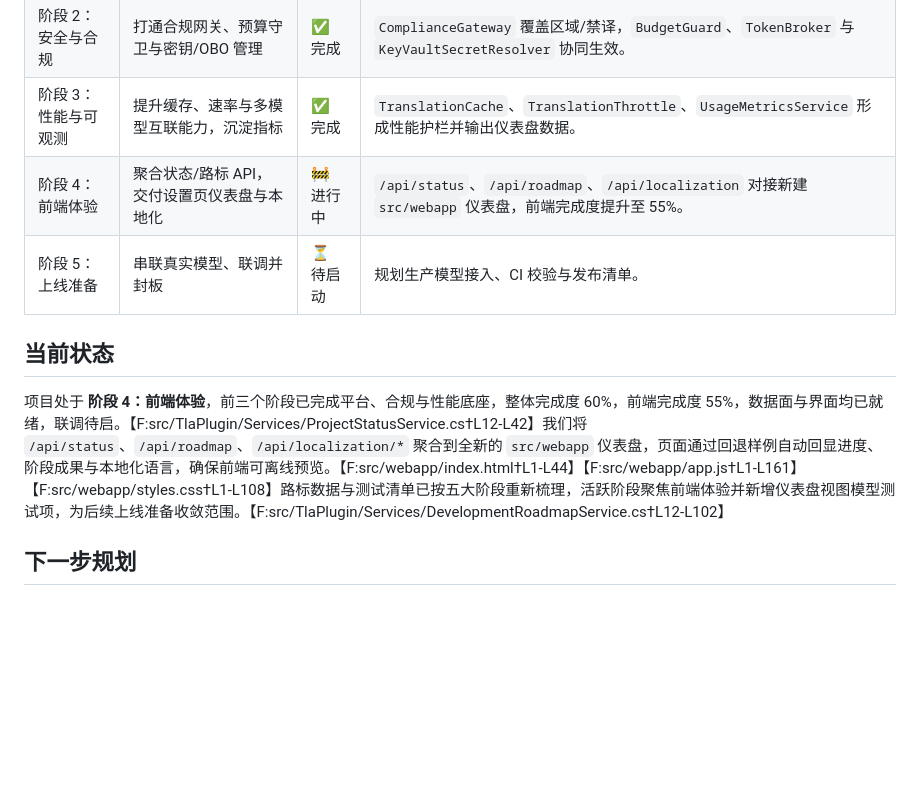
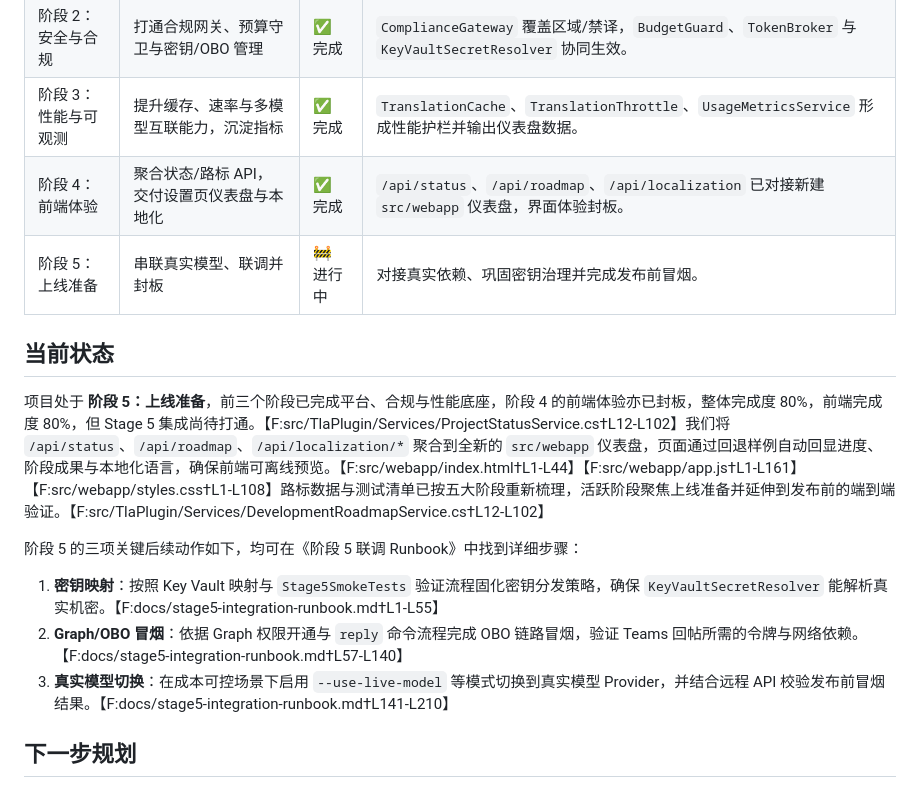
Before and after one commit to sunshaoxuan/bobtla, a Markdown page: README.md, the part around the change. GitHub-like rendering; blank space fills up the shorter version.

Commit message:
docs: sync stage five status

```diff
--- a/README.md
+++ b/README.md
@@ -29,11 +29,17 @@ TLA 参考实现基于 .NET 7 Minimal API 与 SQLite，支撑 Microsoft Teams
 | 阶段 1：平台基线 | 吸收需求、搭建 Minimal API、完成消息扩展骨架 | ✅ 完成 | 建立 .NET + SQLite 架构，交付 Adaptive Card 主流程并沉淀术语/语气服务。 |
 | 阶段 2：安全与合规 | 打通合规网关、预算守卫与密钥/OBO 管理 | ✅ 完成 | `ComplianceGateway` 覆盖区域/禁译，`BudgetGuard`、`TokenBroker` 与 `KeyVaultSecretResolver` 协同生效。 |
 | 阶段 3：性能与可观测 | 提升缓存、速率与多模型互联能力，沉淀指标 | ✅ 完成 | `TranslationCache`、`TranslationThrottle`、`UsageMetricsService` 形成性能护栏并输出仪表盘数据。 |
-| 阶段 4：前端体验 | 聚合状态/路标 API，交付设置页仪表盘与本地化 | 🚧 进行中 | `/api/status`、`/api/roadmap`、`/api/localization` 对接新建 `src/webapp` 仪表盘，前端完成度提升至 55%。 |
-| 阶段 5：上线准备 | 串联真实模型、联调并封板 | ⏳ 待启动 | 规划生产模型接入、CI 校验与发布清单。 |
+| 阶段 4：前端体验 | 聚合状态/路标 API，交付设置页仪表盘与本地化 | ✅ 完成 | `/api/status`、`/api/roadmap`、`/api/localization` 已对接新建 `src/webapp` 仪表盘，界面体验封板。 |
+| 阶段 5：上线准备 | 串联真实模型、联调并封板 | 🚧 进行中 | 对接真实依赖、巩固密钥治理并完成发布前冒烟。 |
 
 ## 当前状态
-项目处于 **阶段 4：前端体验**，前三个阶段已完成平台、合规与性能底座，整体完成度 60%，前端完成度 55%，数据面与界面均已就绪，联调待启。【F:src/TlaPlugin/Services/ProjectStatusService.cs†L12-L42】我们将 `/api/status`、`/api/roadmap`、`/api/localization/*` 聚合到全新的 `src/webapp` 仪表盘，页面通过回退样例自动回显进度、阶段成果与本地化语言，确保前端可离线预览。【F:src/webapp/index.html†L1-L44】【F:src/webapp/app.js†L1-L161】【F:src/webapp/styles.css†L1-L108】路标数据与测试清单已按五大阶段重新梳理，活跃阶段聚焦前端体验并新增仪表盘视图模型测试项，为后续上线准备收敛范围。【F:src/TlaPlugin/Services/DevelopmentRoadmapService.cs†L12-L102】
+项目处于 **阶段 5：上线准备**，前三个阶段已完成平台、合规与性能底座，阶段 4 的前端体验亦已封板，整体完成度 80%，前端完成度 80%，但 Stage 5 集成尚待打通。【F:src/TlaPlugin/Services/ProjectStatusService.cs†L12-L102】我们将 `/api/status`、`/api/roadmap`、`/api/localization/*` 聚合到全新的 `src/webapp` 仪表盘，页面通过回退样例自动回显进度、阶段成果与本地化语言，确保前端可离线预览。【F:src/webapp/index.html†L1-L44】【F:src/webapp/app.js†L1-L161】【F:src/webapp/styles.css†L1-L108】路标数据与测试清单已按五大阶段重新梳理，活跃阶段聚焦上线准备并延伸到发布前的端到端验证。【F:src/TlaPlugin/Services/DevelopmentRoadmapService.cs†L12-L102】
+
+阶段 5 的三项关键后续动作如下，均可在《阶段 5 联调 Runbook》中找到详细步骤：
+
+1. **密钥映射**：按照 Key Vault 映射与 `Stage5SmokeTests` 验证流程固化密钥分发策略，确保 `KeyVaultSecretResolver` 能解析真实机密。【F:docs/stage5-integration-runbook.md†L1-L55】
+2. **Graph/OBO 冒烟**：依据 Graph 权限开通与 `reply` 命令流程完成 OBO 链路冒烟，验证 Teams 回帖所需的令牌与网络依赖。【F:docs/stage5-integration-runbook.md†L57-L140】
+3. **真实模型切换**：在成本可控场景下启用 `--use-live-model` 等模式切换到真实模型 Provider，并结合远程 API 校验发布前冒烟结果。【F:docs/stage5-integration-runbook.md†L141-L210】
 
 ## 下一步规划
 1. **完善设置页组件并补全校验**：继续扩展 `src/webapp` 仪表盘的上传、搜索与校验体验，保障前端交互质量。【F:src/webapp/app.js†L89-L149】
```
